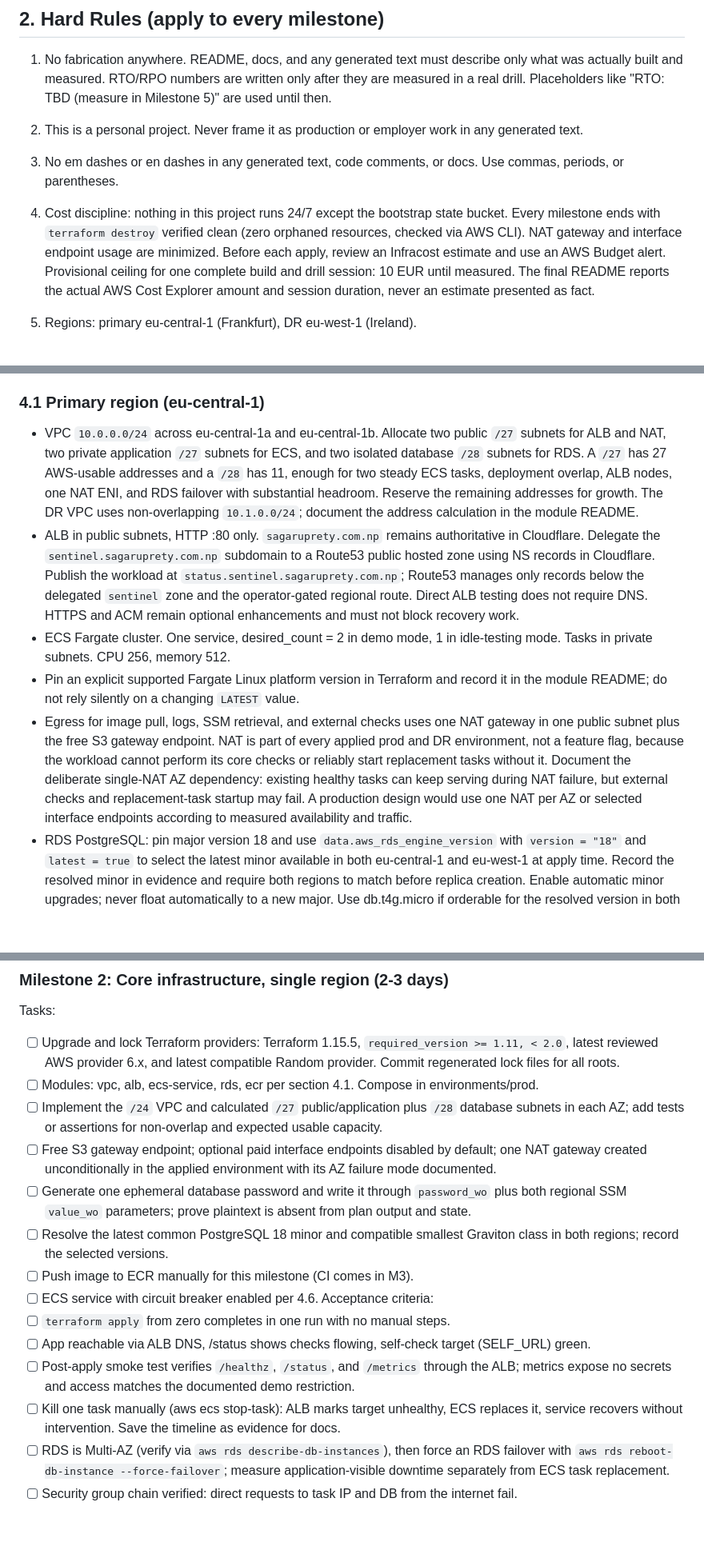
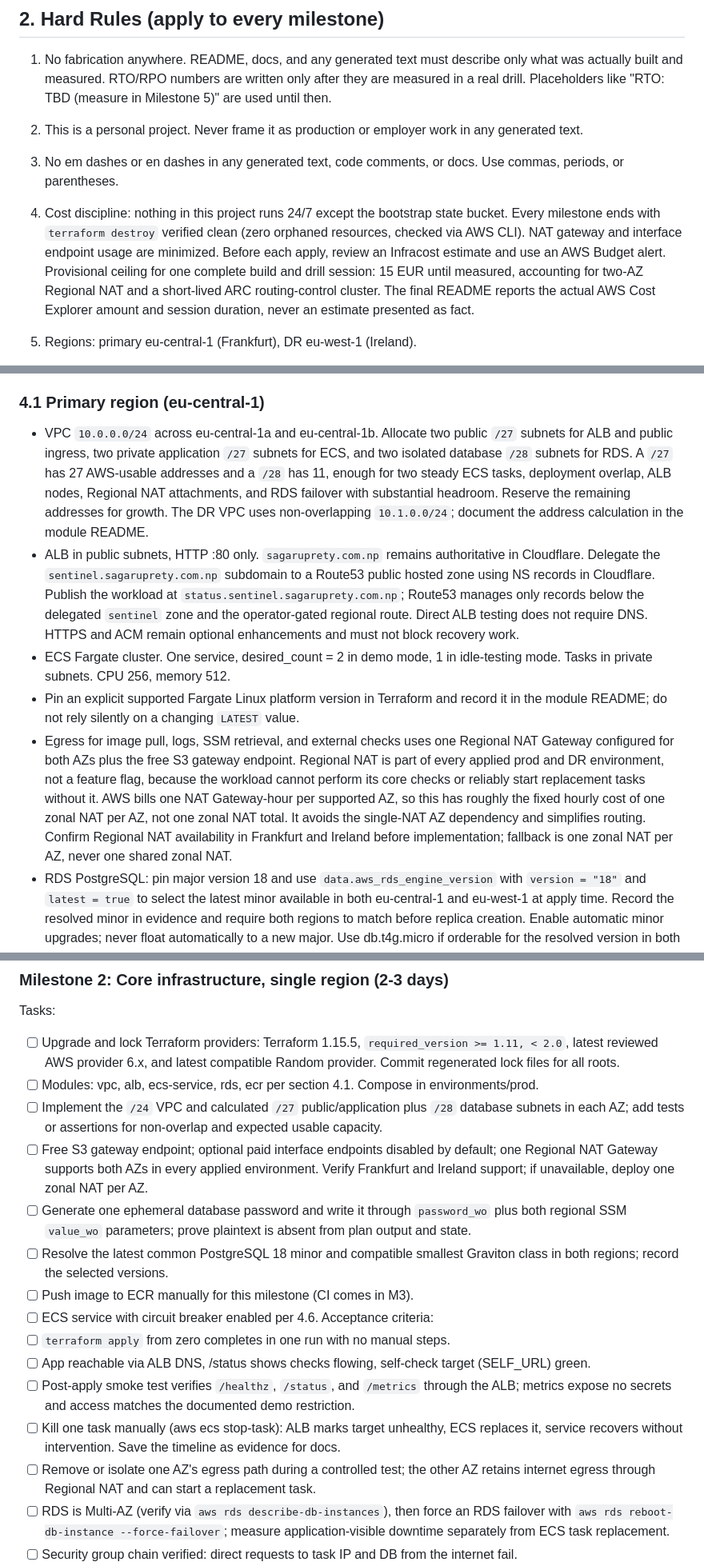
Before and after one commit to sagar-uprety/sentinal-aws-disastor-recovery, a Markdown page: plan.md, 3 parts joined by grey strips. Shown at 80% size. Rendered like a GitHub page; blank space fills up the shorter version.

Commit message:
docs: finalize pilot light networking

```diff
--- a/plan.md
+++ b/plan.md
@@ -20,7 +20,7 @@ Reference architecture basis: AWS whitepaper "Disaster Recovery of Workloads on
 1. No fabrication anywhere. README, docs, and any generated text must describe only what was actually built and measured. RTO/RPO numbers are written only after they are measured in a real drill. Placeholders like "RTO: TBD (measure in Milestone 5)" are used until then.
 2. This is a personal project. Never frame it as production or employer work in any generated text.
 3. No em dashes or en dashes in any generated text, code comments, or docs. Use commas, periods, or parentheses.
-4. Cost discipline: nothing in this project runs 24/7 except the bootstrap state bucket. Every milestone ends with `terraform destroy` verified clean (zero orphaned resources, checked via AWS CLI). NAT gateway and interface endpoint usage are minimized. Before each apply, review an Infracost estimate and use an AWS Budget alert. Provisional ceiling for one complete build and drill session: 10 EUR until measured. The final README reports the actual AWS Cost Explorer amount and session duration, never an estimate presented as fact.
+4. Cost discipline: nothing in this project runs 24/7 except the bootstrap state bucket. Every milestone ends with `terraform destroy` verified clean (zero orphaned resources, checked via AWS CLI). NAT gateway and interface endpoint usage are minimized. Before each apply, review an Infracost estimate and use an AWS Budget alert. Provisional ceiling for one complete build and drill session: 15 EUR until measured, accounting for two-AZ Regional NAT and a short-lived ARC routing-control cluster. The final README reports the actual AWS Cost Explorer amount and session duration, never an estimate presented as fact.
 5. Regions: primary eu-central-1 (Frankfurt), DR eu-west-1 (Ireland).
 6. All project infrastructure via Terraform. The existing Cloudflare parent zone predates this project; one documented NS delegation from Cloudflare to a Route53 subdomain is the only external prerequisite and is not presented as project-managed infrastructure. No other console-created resources are allowed except the initial state bootstrap if unavoidable, and even that should be scripted.
 7. Least privilege IAM everywhere. Scope resources to specific ARNs whenever the AWS action supports resource-level permissions. Some list, describe, telemetry, and service bootstrap actions require `Resource = "*"`; every such exception must use only the required actions and be documented beside the policy. No wildcard actions such as `Action = "*"` are allowed. CI scans IAM policies with Checkov.
@@ -89,11 +89,11 @@ Version policy:
 - Pin PostgreSQL major 18 while resolving its latest common regional minor as described below. Major upgrades require a separate reviewed change and test; latest does not mean automatic major-version drift.
 
 ### 4.1 Primary region (eu-central-1)
-- VPC `10.0.0.0/24` across eu-central-1a and eu-central-1b. Allocate two public `/27` subnets for ALB and NAT, two private application `/27` subnets for ECS, and two isolated database `/28` subnets for RDS. A `/27` has 27 AWS-usable addresses and a `/28` has 11, enough for two steady ECS tasks, deployment overlap, ALB nodes, one NAT ENI, and RDS failover with substantial headroom. Reserve the remaining addresses for growth. The DR VPC uses non-overlapping `10.1.0.0/24`; document the address calculation in the module README.
+- VPC `10.0.0.0/24` across eu-central-1a and eu-central-1b. Allocate two public `/27` subnets for ALB and public ingress, two private application `/27` subnets for ECS, and two isolated database `/28` subnets for RDS. A `/27` has 27 AWS-usable addresses and a `/28` has 11, enough for two steady ECS tasks, deployment overlap, ALB nodes, Regional NAT attachments, and RDS failover with substantial headroom. Reserve the remaining addresses for growth. The DR VPC uses non-overlapping `10.1.0.0/24`; document the address calculation in the module README.
 - ALB in public subnets, HTTP :80 only. `sagaruprety.com.np` remains authoritative in Cloudflare. Delegate the `sentinel.sagaruprety.com.np` subdomain to a Route53 public hosted zone using NS records in Cloudflare. Publish the workload at `status.sentinel.sagaruprety.com.np`; Route53 manages only records below the delegated `sentinel` zone and the operator-gated regional route. Direct ALB testing does not require DNS. HTTPS and ACM remain optional enhancements and must not block recovery work.
 - ECS Fargate cluster. One service, desired_count = 2 in demo mode, 1 in idle-testing mode. Tasks in private subnets. CPU 256, memory 512.
 - Pin an explicit supported Fargate Linux platform version in Terraform and record it in the module README; do not rely silently on a changing `LATEST` value.
-- Egress for image pull, logs, SSM retrieval, and external checks uses one NAT gateway in one public subnet plus the free S3 gateway endpoint. NAT is part of every applied prod and DR environment, not a feature flag, because the workload cannot perform its core checks or reliably start replacement tasks without it. Document the deliberate single-NAT AZ dependency: existing healthy tasks can keep serving during NAT failure, but external checks and replacement-task startup may fail. A production design would use one NAT per AZ or selected interface endpoints according to measured availability and traffic.
+- Egress for image pull, logs, SSM retrieval, and external checks uses one Regional NAT Gateway configured for both AZs plus the free S3 gateway endpoint. Regional NAT is part of every applied prod and DR environment, not a feature flag, because the workload cannot perform its core checks or reliably start replacement tasks without it. AWS bills one NAT Gateway-hour per supported AZ, so this has roughly the fixed hourly cost of one zonal NAT per AZ, not one zonal NAT total. It avoids the single-NAT AZ dependency and simplifies routing. Confirm Regional NAT availability in Frankfurt and Ireland before implementation; fallback is one zonal NAT per AZ, never one shared zonal NAT.
 - RDS PostgreSQL: pin major version 18 and use `data.aws_rds_engine_version` with `version = "18"` and `latest = true` to select the latest minor available in both eu-central-1 and eu-west-1 at apply time. Record the resolved minor in evidence and require both regions to match before replica creation. Enable automatic minor upgrades; never float automatically to a new major. Use db.t4g.micro if orderable for the resolved version in both regions, otherwise select the smallest supported Graviton class and document the cost change. Configure 20 GB gp3, backup_retention_period = 7, storage encryption, deletion_protection = false, and skip_final_snapshot = true. Module README must warn that the deletion settings are demo-only and that burstable instances can lag under sustained load. `multi_az` is true for the Milestone 2 HA test and full demo, false only for explicitly labeled basic testing.
 - Multi-AZ RDS synchronously maintains a standby in another AZ for availability; that standby is not a backup. RDS automated backups provide the seven-day regional PITR window and are stored by the managed service independently of one DB AZ. Cross-region automated backup replication separately copies recovery data to eu-west-1 for regional disaster and corruption recovery. No manual or final snapshot is retained after teardown unless a drill explicitly creates one and deletes it after evidence collection.
 - Security groups chained: ALB (ingress 80 from 0.0.0.0/0) -> ECS tasks (ingress 8080 from ALB SG only) -> RDS (ingress 5432 from ECS SG only).
@@ -246,7 +248,7 @@ Tasks:
 - [ ] Upgrade and lock Terraform providers: Terraform 1.15.5, `required_version >= 1.11, < 2.0`, latest reviewed AWS provider 6.x, and latest compatible Random provider. Commit regenerated lock files for all roots.
 - [ ] Modules: vpc, alb, ecs-service, rds, ecr per section 4.1. Compose in environments/prod.
 - [ ] Implement the `/24` VPC and calculated `/27` public/application plus `/28` database subnets in each AZ; add tests or assertions for non-overlap and expected usable capacity.
-- [ ] Free S3 gateway endpoint; optional paid interface endpoints disabled by default; one NAT gateway created unconditionally in the applied environment with its AZ failure mode documented.
+- [ ] Free S3 gateway endpoint; optional paid interface endpoints disabled by default; one Regional NAT Gateway supports both AZs in every applied environment. Verify Frankfurt and Ireland support; if unavailable, deploy one zonal NAT per AZ.
 - [ ] Generate one ephemeral database password and write it through `password_wo` plus both regional SSM `value_wo` parameters; prove plaintext is absent from plan output and state.
 - [ ] Resolve the latest common PostgreSQL 18 minor and compatible smallest Graviton class in both regions; record the selected versions.
 - [ ] Push image to ECR manually for this milestone (CI comes in M3).
@@ -256,6 +258,7 @@ Acceptance criteria:
 - [ ] App reachable via ALB DNS, /status shows checks flowing, self-check target (SELF_URL) green.
 - [ ] Post-apply smoke test verifies `/healthz`, `/status`, and `/metrics` through the ALB; metrics expose no secrets and access matches the documented demo restriction.
 - [ ] Kill one task manually (aws ecs stop-task): ALB marks target unhealthy, ECS replaces it, service recovers without intervention. Save the timeline as evidence for docs.
+- [ ] Remove or isolate one AZ's egress path during a controlled test; the other AZ retains internet egress through Regional NAT and can start a replacement task.
 - [ ] RDS is Multi-AZ (verify via `aws rds describe-db-instances`), then force an RDS failover with `aws rds reboot-db-instance --force-failover`; measure application-visible downtime separately from ECS task replacement.
 - [ ] Security group chain verified: direct requests to task IP and DB from the internet fail.
 - [ ] IAM policies pass Checkov; every required `Resource = "*"` exception is action-scoped and documented.
```
Also changed, not shown: other parts of plan.md (+5 -3 lines).
